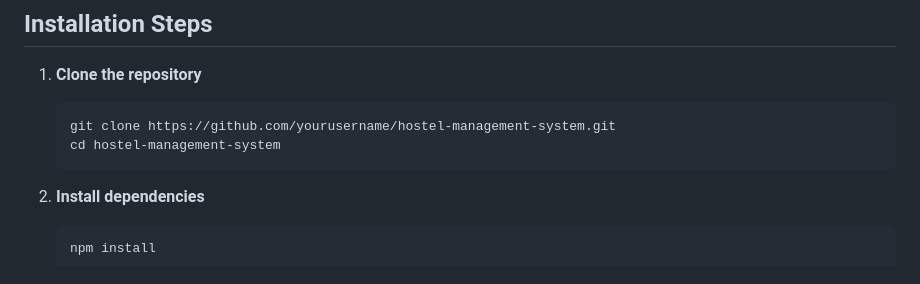
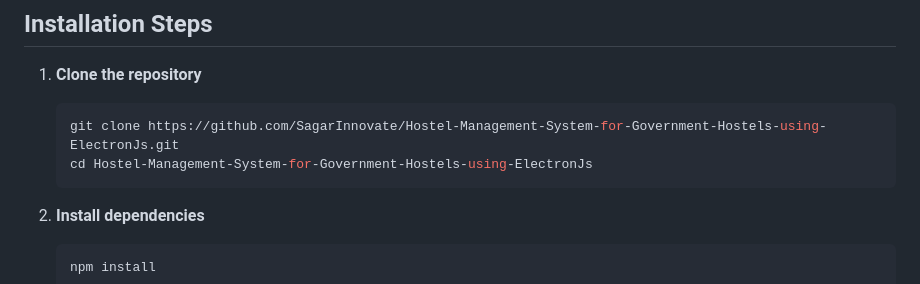
Before and after one commit to SagarInnovate/Hostel-Management-System-for-Government-Hostels-using-ElectronJs, a Markdown page: README.md, the part around the change. Drawn GitHub-style.

````diff
--- a/README.md
+++ b/README.md
@@ -46,8 +46,8 @@ To set up and run this project, you need the following:
 
 1. **Clone the repository**
    ```sh
-   git clone https://github.com/yourusername/hostel-management-system.git
-   cd hostel-management-system
+   git clone https://github.com/SagarInnovate/Hostel-Management-System-for-Government-Hostels-using-ElectronJs.git
+   cd Hostel-Management-System-for-Government-Hostels-using-ElectronJs
 2. **Install dependencies**
     ```sh
     npm install
````
